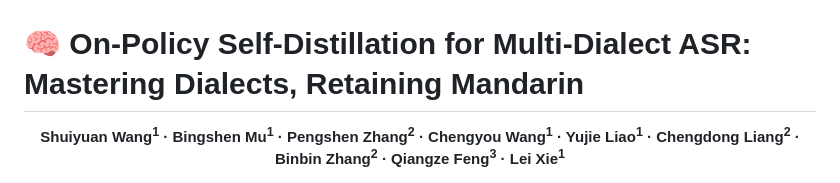
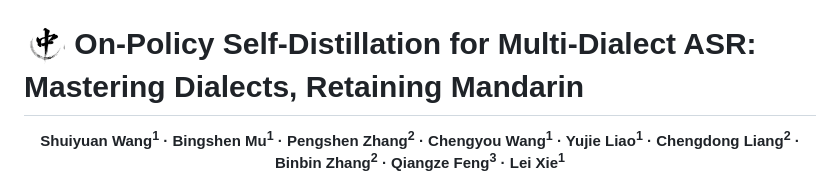
Before and after one commit to ASLP-lab/CN-MultiDialect-ASR, a Markdown page: README.md, the part around the change printed below. GitHub-like rendering; pictures changed too: assets/logo_zhong.png (added).

```diff
--- a/README.md
+++ b/README.md
@@ -2,7 +2,7 @@
   <img src="assets/logo.jpeg" width="520" alt="CN-MultiDialect-ASR logo">
 </p>
 
-# 🧠 On-Policy Self-Distillation for Multi-Dialect ASR: Mastering Dialects, Retaining Mandarin
+# <img src="assets/logo_zhong.png" alt="中" width="42" height="42"> On-Policy Self-Distillation for Multi-Dialect ASR: Mastering Dialects, Retaining Mandarin
 
 
 <div align="center">
```
Also changed, not shown: other parts of README.md (+4 -4 lines).
